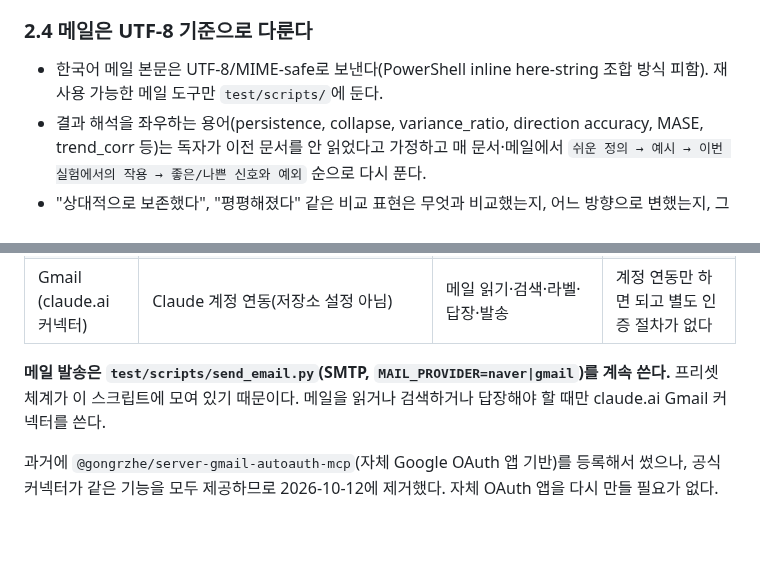
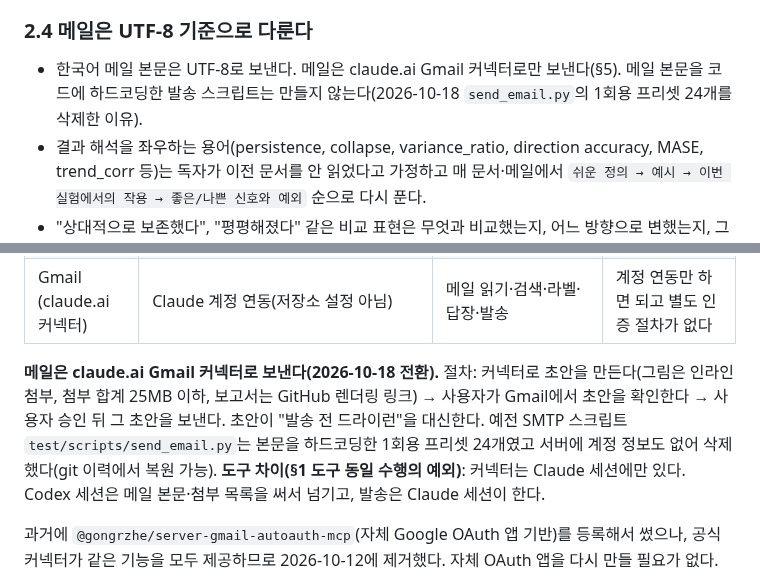
Before and after one commit to tabjun/quantitative_trading, a Markdown page: AGENTS.md, 2 parts joined by grey strips. GitHub-like rendering; blank space fills up the shorter version.

Commit message:
docs(infra): 메일 발송을 Gmail 커넥터 초안 방식으로 전환
AGENTS.md 2.4·§5·§8: 메일은 커넥터로 초안 작성(인라인 그림, 25MB 이하 첨부, 보고서는 GitHub 렌더링 링크) → 사용자 확인 → 발송.
초안이 발송 전 드라이런을 대신한다. 본문을 코드에 하드코딩한 발송 스크립트는 만들지 않는다. 커넥터는 Claude 세션에만 있어
Codex는 본문·첨부 목록을 넘기고 발송은 Claude가 한다(도구 동일 수행의 예외). 연구 기록 요청 195·196.

Co-Authored-By: Claude Opus 5.5 <noreply@anthropic.com>
Claude-Session: https://claude.ai/code/session_01BWrVoxSaVkdR3Xj7zhkyG2

```diff
--- a/AGENTS.md
+++ b/AGENTS.md
@@ -208,8 +208,8 @@ test/images/ {번호}_{실험약칭}_{YYYYMMDD}/{번호}_{실험약칭}_{부분}
 
 ### 2.4 메일은 UTF-8 기준으로 다룬다
 
-- 한국어 메일 본문은 UTF-8/MIME-safe로 보낸다(PowerShell inline here-string 조합 방식 피함).
-  재사용 가능한 메일 도구만 `test/scripts/`에 둔다.
+- 한국어 메일 본문은 UTF-8로 보낸다. 메일은 claude.ai Gmail 커넥터로만 보낸다(§5). 메일 본문을 코드에
+  하드코딩한 발송 스크립트는 만들지 않는다(2026-10-18 `send_email.py`의 1회용 프리셋 24개를 삭제한 이유).
 - 결과 해석을 좌우하는 용어(persistence, collapse, variance_ratio, direction accuracy, MASE,
   trend_corr 등)는 독자가 이전 문서를 안 읽었다고 가정하고 매 문서·메일에서 `쉬운 정의 → 예시 →
   이번 실험에서의 작용 → 좋은/나쁜 신호와 예외` 순으로 다시 푼다.
@@ -657,9 +657,11 @@ n8n/Cron/CI/Docker/Kubernetes 설계, 학교 서버 커널 실행 절차·파라
 | `hf-cli` (스킬) | `hf-cli@huggingface-skills` 플러그인 + `hf` CLI(`uv tool install huggingface_hub`) | 모델·데이터셋·Space 검색(`hf models ls --search`), HF 논문 검색(`hf papers search`) | 익명 가능, `HF_TOKEN` 있으면 rate limit 완화 |
 | Gmail (claude.ai 커넥터) | Claude 계정 연동(저장소 설정 아님) | 메일 읽기·검색·라벨·답장·발송 | 계정 연동만 하면 되고 별도 인증 절차가 없다 |
 
-**메일 발송은 `test/scripts/send_email.py`(SMTP, `MAIL_PROVIDER=naver|gmail`)를 계속 쓴다.**
-프리셋 체계가 이 스크립트에 모여 있기 때문이다. 메일을 읽거나 검색하거나 답장해야 할 때만
-claude.ai Gmail 커넥터를 쓴다.
+**메일은 claude.ai Gmail 커넥터로 보낸다(2026-10-18 전환).** 절차: 커넥터로 초안을 만든다(그림은 인라인 첨부, 첨부 합계
+25MB 이하, 보고서는 GitHub 렌더링 링크) → 사용자가 Gmail에서 초안을 확인한다 → 사용자 승인 뒤 그 초안을 보낸다. 초안이
+"발송 전 드라이런"을 대신한다. 예전 SMTP 스크립트 `test/scripts/send_email.py`는 본문을 하드코딩한 1회용 프리셋 24개였고 서버에
+계정 정보도 없어 삭제했다(git 이력에서 복원 가능). **도구 차이(§1 도구 동일 수행의 예외)**: 커넥터는 Claude 세션에만 있다.
+Codex 세션은 메일 본문·첨부 목록을 써서 넘기고, 발송은 Claude 세션이 한다.
 
 과거에 `@gongrzhe/server-gmail-autoauth-mcp`(자체 Google OAuth 앱 기반)를 등록해서 썼으나,
 공식 커넥터가 같은 기능을 모두 제공하므로 2026-10-12에 제거했다. 자체 OAuth 앱을 다시
```
Also changed, not shown: 2 other files.
